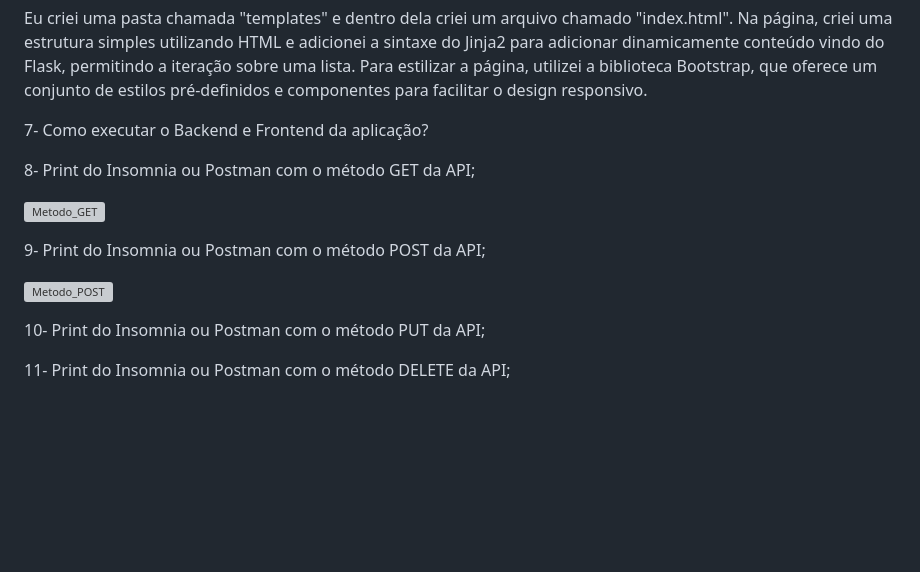
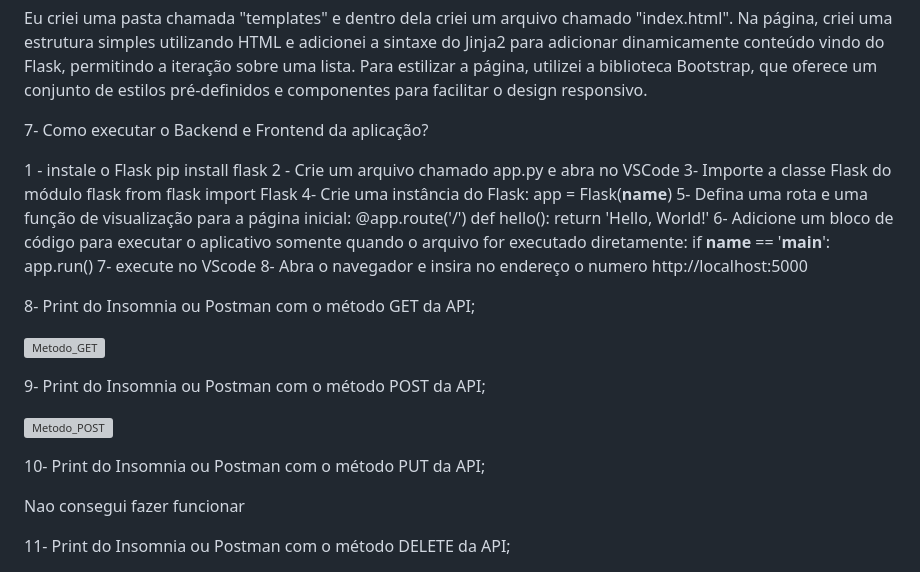
Before and after one commit to fbelam/Desafio-desenvolvedor-Full-Stack, a Markdown page: README.md, the part around the change printed below. GitHub-like rendering; blank space fills up the shorter version; grey boxes are pictures that could not be loaded.

```diff
--- a/README.md
+++ b/README.md
@@ -117,6 +117,21 @@ Eu criei uma pasta chamada "templates" e dentro dela criei um arquivo chamado "i
 
 7- Como executar o Backend e Frontend da aplicação?
 
+1 - instale o Flask pip install flask
+2 - Crie um arquivo chamado app.py e abra no VSCode
+3-  Importe a classe Flask do módulo flask from flask import Flask
+4- Crie uma instância do Flask: app = Flask(__name__)
+5- Defina uma rota e uma função de visualização para a página inicial:
+@app.route('/')
+def hello():
+    return 'Hello, World!'
+6- Adicione um bloco de código para executar o aplicativo somente quando o arquivo for executado diretamente:
+if __name__ == '__main__':
+    app.run()
+7- execute no VScode
+8- Abra o navegador e insira no endereço o numero http://localhost:5000
+
+
 
 
 8- Print do Insomnia ou Postman com o método GET da API;
@@ -131,4 +146,6 @@ Eu criei uma pasta chamada "templates" e dentro dela criei um arquivo chamado "i
 
 10- Print do Insomnia ou Postman com o método PUT da API;
 
+Nao consegui fazer funcionar
+
 11- Print do Insomnia ou Postman com o método DELETE da API;
```
Also changed, not shown: other parts of README.md (+2 -0 lines).
